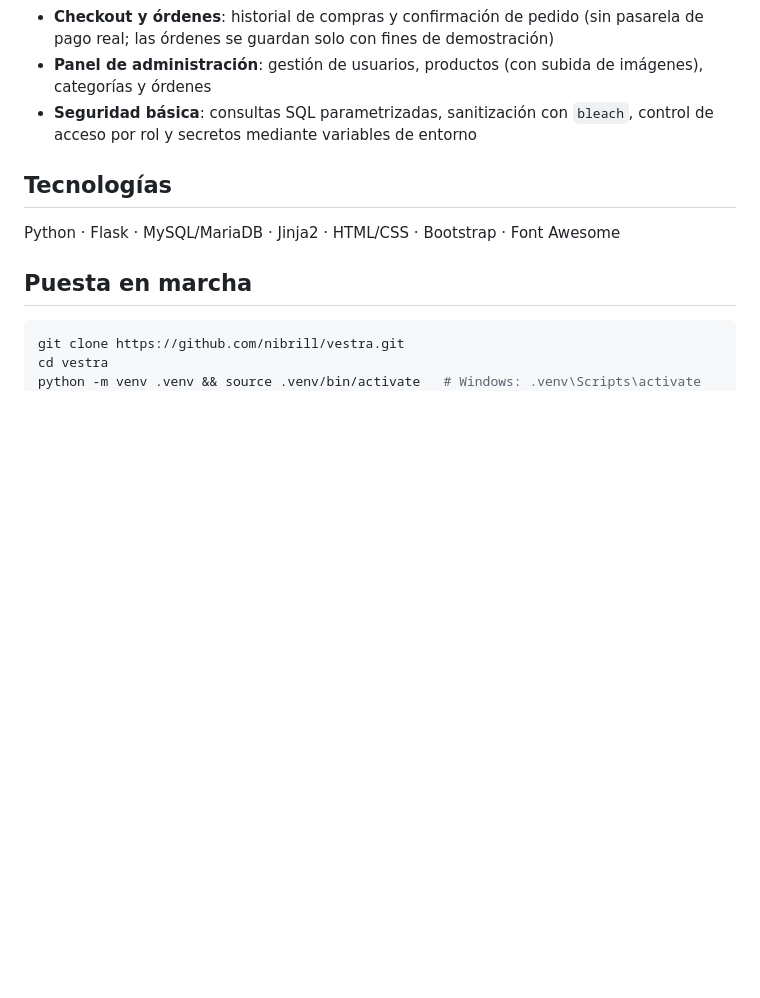
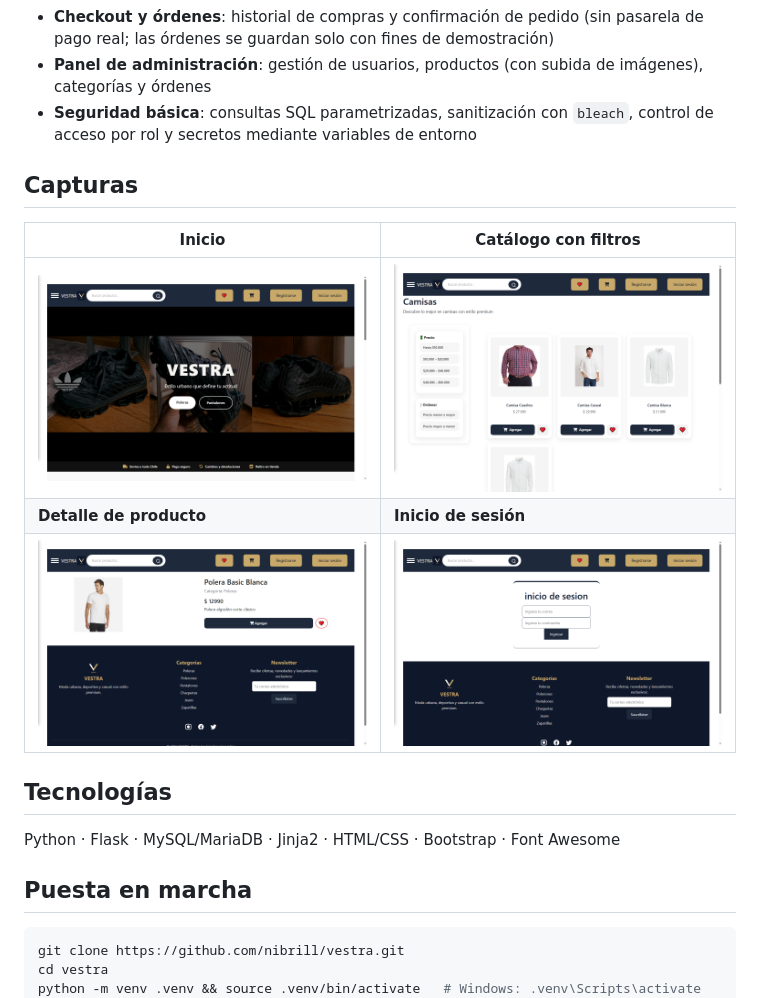
Before and after one commit to nibrill/vestra, a Markdown page: README.md, the part around the change. Drawn GitHub-style; pictures changed too: docs/screenshots/categoria.png (added), docs/screenshots/inicio.png (added), docs/screenshots/login.png (added); blank space fills up the shorter version.

Commit message:
Capturas de pantalla, corrección de contraste y esquema SQL sin datos huérfanos
Co-Authored-By: Claude Sonnet 5.5 <noreply@anthropic.com>

```diff
--- a/README.md
+++ b/README.md
@@ -11,6 +11,14 @@
 - **Checkout y órdenes**: historial de compras y confirmación de pedido (sin pasarela de pago real; las órdenes se guardan solo con fines de demostración)
 - **Panel de administración**: gestión de usuarios, productos (con subida de imágenes), categorías y órdenes
 - **Seguridad básica**: consultas SQL parametrizadas, sanitización con `bleach`, control de acceso por rol y secretos mediante variables de entorno
+
+## Capturas
+
+| Inicio | Catálogo con filtros |
+|---|---|
+| ![Inicio](docs/screenshots/inicio.png) | ![Categoría](docs/screenshots/categoria.png) |
+| **Detalle de producto** | **Inicio de sesión** |
+| ![Producto](docs/screenshots/producto.png) | ![Login](docs/screenshots/login.png) |
 
 ## Tecnologías
 
```
Also changed, not shown: 3 other files.
